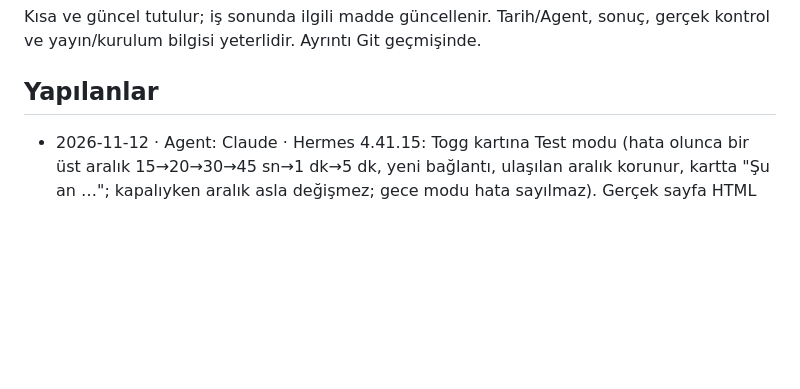
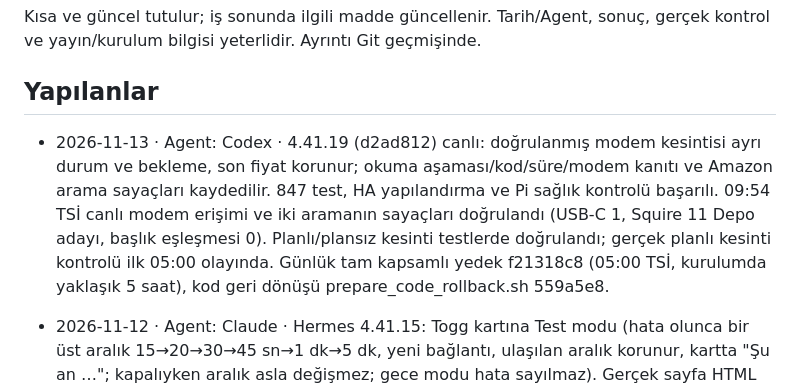
Before and after one commit to nriacr/hermes, a Markdown page: changelogs/DURUM.md, the part around the change. Rendered like a GitHub page; blank space fills up the shorter version.

Commit message:
Hermes modem erişiminin canlı doğrulamasını kaydet

```diff
--- a/changelogs/DURUM.md
+++ b/changelogs/DURUM.md
@@ -4,6 +4,8 @@ Kısa ve güncel tutulur; iş sonunda ilgili madde güncellenir. Tarih/Agent,
 sonuç, gerçek kontrol ve yayın/kurulum bilgisi yeterlidir. Ayrıntı Git geçmişinde.
 
 ## Yapılanlar
+
+- 2026-11-13 · Agent: Codex · 4.41.19 (d2ad812) canlı: doğrulanmış modem kesintisi ayrı durum ve bekleme, son fiyat korunur; okuma aşaması/kod/süre/modem kanıtı ve Amazon arama sayaçları kaydedilir. 847 test, HA yapılandırma ve Pi sağlık kontrolü başarılı. 09:54 TSİ canlı modem erişimi ve iki aramanın sayaçları doğrulandı (USB-C 1, Squire 11 Depo adayı, başlık eşleşmesi 0). Planlı/plansız kesinti testlerde doğrulandı; gerçek planlı kesinti kontrolü ilk 05:00 olayında. Günlük tam kapsamlı yedek f21318c8 (05:00 TSİ, kurulumda yaklaşık 5 saat), kod geri dönüşü prepare_code_rollback.sh 559a5e8.
 
 - 2026-11-12 · Agent: Claude · Hermes 4.41.15: Togg kartına Test modu (hata olunca bir üst aralık 15→20→30→45 sn→1 dk→5 dk, yeni bağlantı, ulaşılan aralık korunur, kartta "Şu an …"; kapalıyken aralık asla değişmez; gece modu hata sayılmaz). Gerçek sayfa HTML önizlemesi + tıklama testi, 838 test; kaynak e6f3dbd canlı, sağlık başarılı. Geri dönüş sh tools/rollback_rpi.sh 7084536b.
 - 2026-11-12 · Agent: Claude · Hermes 4.41.16: telefonda sekme menüsü iki ucu yarım daire; menü sabitlenince saat/pil şeridi sayfa rengiyle kapanır (iOS kenar bulanıklığı siteden kapatılamıyor). Gerçek sayfa HTML önizlemesi + tıklama testi, 838 test; kaynak c09f2a8 canlı, sağlık başarılı (ilk deneme Supervisor 'başka iş çalışıyor' ile kurulmadı, ikinci deneme başarılı). Geri dönüş sh tools/rollback_rpi.sh 7084536b.
```
